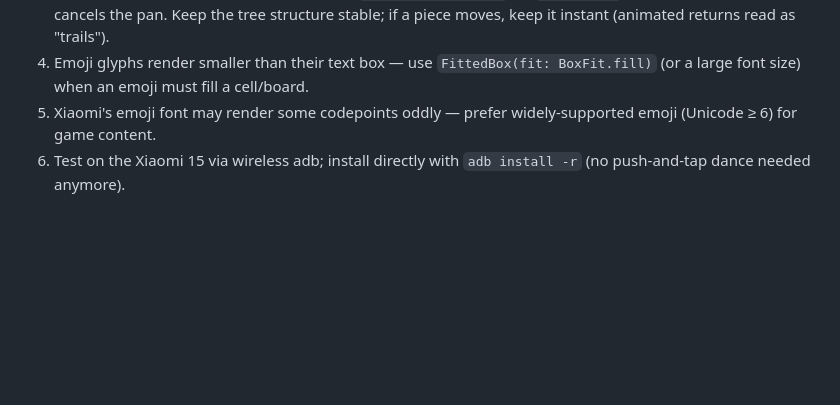
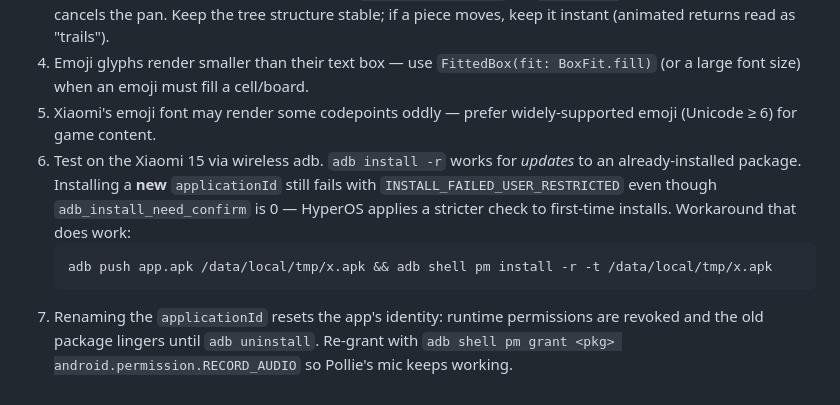
Before and after one commit to agustiarfalahi94/tiny-tapsters, a Markdown page: CLAUDE.md, the part around the change. Rendered like a GitHub page; blank space fills up the shorter version.

Commit message:
docs: record the HyperOS first-install workaround in CLAUDE.md
adb install -r only works for updates. A brand-new applicationId fails with
INSTALL_FAILED_USER_RESTRICTED even with adb_install_need_confirm=0; push +
pm install works. Also note that renaming the package revokes runtime
permissions, which is how Pollie's mic access disappeared.

Co-Authored-By: Claude Opus 5 <noreply@anthropic.com>

````diff
--- a/CLAUDE.md
+++ b/CLAUDE.md
@@ -43,4 +43,8 @@ adb install -r build/app/outputs/flutter-apk/app-release.apk
 3. Never swap widget types mid-gesture (e.g. `AnimatedPositioned` ↔ `Positioned` while a pan is active) — it cancels the pan. Keep the tree structure stable; if a piece moves, keep it instant (animated returns read as "trails").
 4. Emoji glyphs render smaller than their text box — use `FittedBox(fit: BoxFit.fill)` (or a large font size) when an emoji must fill a cell/board.
 5. Xiaomi's emoji font may render some codepoints oddly — prefer widely-supported emoji (Unicode ≥ 6) for game content.
-6. Test on the Xiaomi 15 via wireless adb; install directly with `adb install -r` (no push-and-tap dance needed anymore).
+6. Test on the Xiaomi 15 via wireless adb. `adb install -r` works for *updates* to an already-installed package. Installing a **new** `applicationId` still fails with `INSTALL_FAILED_USER_RESTRICTED` even though `adb_install_need_confirm` is 0 — HyperOS applies a stricter check to first-time installs. Workaround that does work:
+   ```bash
+   adb push app.apk /data/local/tmp/x.apk && adb shell pm install -r -t /data/local/tmp/x.apk
+   ```
+7. Renaming the `applicationId` resets the app's identity: runtime permissions are revoked and the old package lingers until `adb uninstall`. Re-grant with `adb shell pm grant <pkg> android.permission.RECORD_AUDIO` so Pollie's mic keeps working.
````
